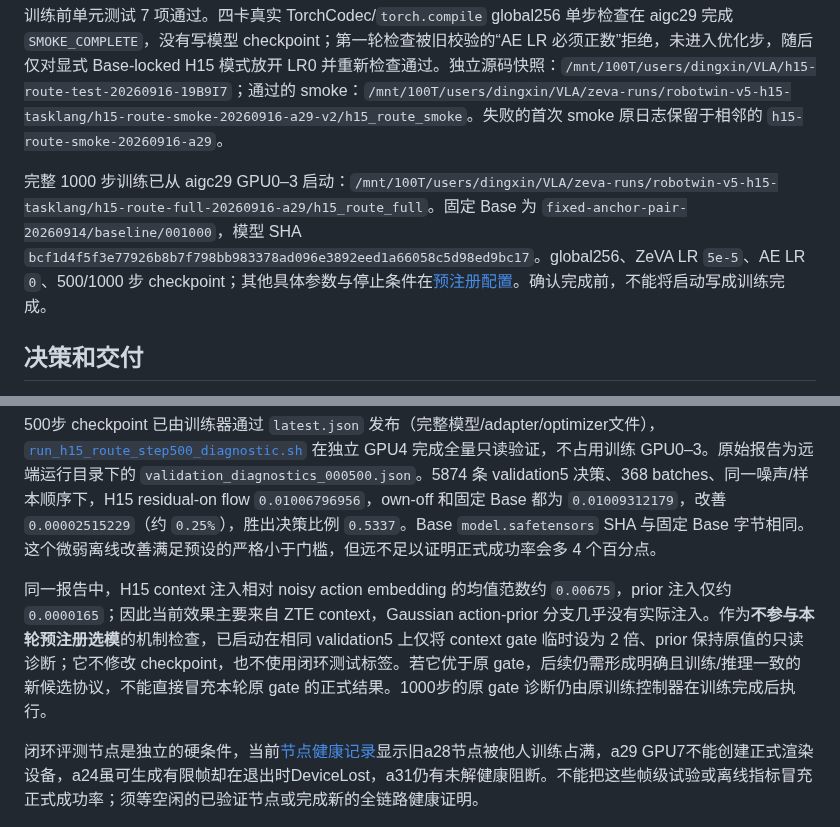
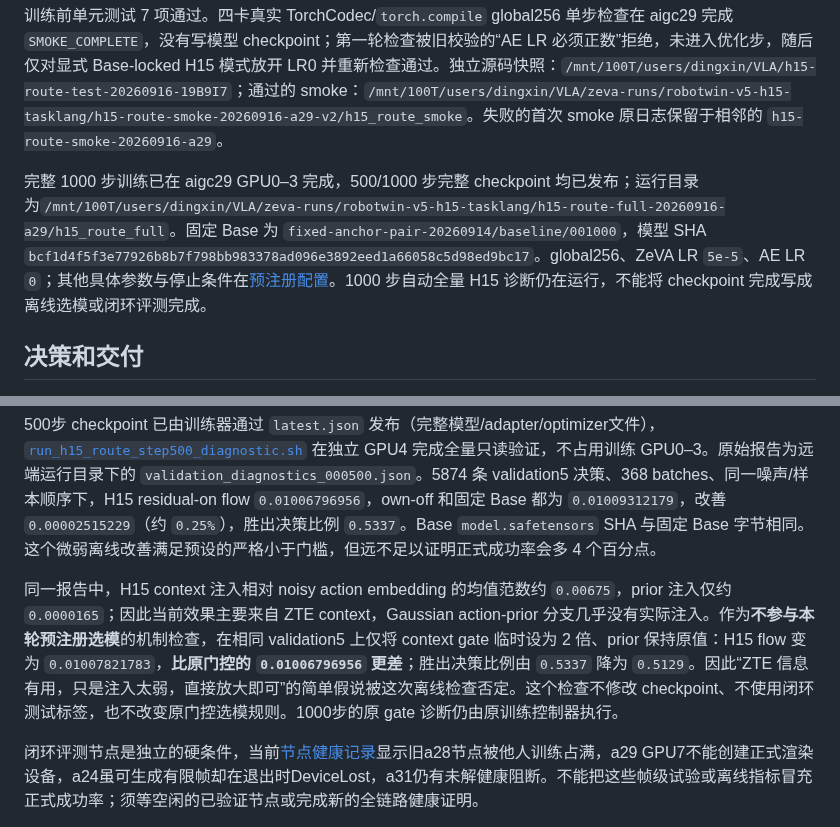
Before and after one commit to dsdfasfaac/zeva-vla, a Markdown page: docs/ZTEV2_H15_ROUTE_20260916.md, 2 parts joined by grey strips. Rendered like a GitHub page.

Commit message:
Record completed H15 training and gate sensitivity outcome

```diff
--- a/docs/ZTEV2_H15_ROUTE_20260916.md
+++ b/docs/ZTEV2_H15_ROUTE_20260916.md
@@ -10,7 +10,7 @@
 
 训练前单元测试 7 项通过。四卡真实 TorchCodec/`torch.compile` global256 单步检查在 aigc29 完成 `SMOKE_COMPLETE`，没有写模型 checkpoint；第一轮检查被旧校验的“AE LR 必须正数”拒绝，未进入优化步，随后仅对显式 Base-locked H15 模式放开 LR0 并重新检查通过。独立源码快照：`/mnt/100T/users/dingxin/VLA/h15-route-test-20260916-19B9I7`；通过的 smoke：`/mnt/100T/users/dingxin/VLA/zeva-runs/robotwin-v5-h15-tasklang/h15-route-smoke-20260916-a29-v2/h15_route_smoke`。失败的首次 smoke 原日志保留于相邻的 `h15-route-smoke-20260916-a29`。
 
-完整 1000 步训练已从 aigc29 GPU0–3 启动：`/mnt/100T/users/dingxin/VLA/zeva-runs/robotwin-v5-h15-tasklang/h15-route-full-20260916-a29/h15_route_full`。固定 Base 为 `fixed-anchor-pair-20260914/baseline/001000`，模型 SHA `bcf1d4f5f3e77926b8b7f798bb983378ad096e3892eed1a66058c5d98ed9bc17`。global256、ZeVA LR `5e-5`、AE LR `0`、500/1000 步 checkpoint；其他具体参数与停止条件在[预注册配置](../configs/robotwin_ztev2_h15_route_20260916.json)。确认完成前，不能将启动写成训练完成。
+完整 1000 步训练已在 aigc29 GPU0–3 完成，500/1000 步完整 checkpoint 均已发布；运行目录为`/mnt/100T/users/dingxin/VLA/zeva-runs/robotwin-v5-h15-tasklang/h15-route-full-20260916-a29/h15_route_full`。固定 Base 为 `fixed-anchor-pair-20260914/baseline/001000`，模型 SHA `bcf1d4f5f3e77926b8b7f798bb983378ad096e3892eed1a66058c5d98ed9bc17`。global256、ZeVA LR `5e-5`、AE LR `0`；其他具体参数与停止条件在[预注册配置](../configs/robotwin_ztev2_h15_route_20260916.json)。1000 步自动全量 H15 诊断仍在运行，不能将 checkpoint 完成写成离线选模或闭环评测完成。
 
 ## 决策和交付
 
@@ -20,7 +20,7 @@
 
 500步 checkpoint 已由训练器通过 `latest.json` 发布（完整模型/adapter/optimizer文件），[`run_h15_route_step500_diagnostic.sh`](../scripts/robotwin_eval/run_h15_route_step500_diagnostic.sh) 在独立 GPU4 完成全量只读验证，不占用训练 GPU0–3。原始报告为远端运行目录下的 `validation_diagnostics_000500.json`。5874 条 validation5 决策、368 batches、同一噪声/样本顺序下，H15 residual-on flow `0.01006796956`，own-off 和固定 Base 都为 `0.01009312179`，改善 `0.00002515229`（约 `0.25%`），胜出决策比例 `0.5337`。Base `model.safetensors` SHA 与固定 Base 字节相同。这个微弱离线改善满足预设的严格小于门槛，但远不足以证明正式成功率会多 4 个百分点。
 
-同一报告中，H15 context 注入相对 noisy action embedding 的均值范数约 `0.00675`，prior 注入仅约 `0.0000165`；因此当前效果主要来自 ZTE context，Gaussian action-prior 分支几乎没有实际注入。作为**不参与本轮预注册选模**的机制检查，已启动在相同 validation5 上仅将 context gate 临时设为 2 倍、prior 保持原值的只读诊断；它不修改 checkpoint，也不使用闭环测试标签。若它优于原 gate，后续仍需形成明确且训练/推理一致的新候选协议，不能直接冒充本轮原 gate 的正式结果。1000步的原 gate 诊断仍由原训练控制器在训练完成后执行。
+同一报告中，H15 context 注入相对 noisy action embedding 的均值范数约 `0.00675`，prior 注入仅约 `0.0000165`；因此当前效果主要来自 ZTE context，Gaussian action-prior 分支几乎没有实际注入。作为**不参与本轮预注册选模**的机制检查，在相同 validation5 上仅将 context gate 临时设为 2 倍、prior 保持原值：H15 flow 变为 `0.01007821783`，**比原门控的 `0.01006796956` 更差**；胜出决策比例由 `0.5337` 降为 `0.5129`。因此“ZTE 信息有用，只是注入太弱，直接放大即可”的简单假说被这次离线检查否定。这个检查不修改 checkpoint、不使用闭环测试标签，也不改变原门控选模规则。1000步的原 gate 诊断仍由原训练控制器执行。
 
 闭环评测节点是独立的硬条件，当前[节点健康记录](ROBOTWIN_H15_EVAL_HOST_READINESS_20260916.md)显示旧a28节点被他人训练占满，a29 GPU7不能创建正式渲染设备，a24虽可生成有限帧却在退出时DeviceLost，a31仍有未解健康阻断。不能把这些帧级试验或离线指标冒充正式成功率；须等空闲的已验证节点或完成新的全链路健康证明。
 
```
Also changed, not shown: other parts of docs/ZTEV2_H15_ROUTE_20260916.md (+1 -1 lines).
